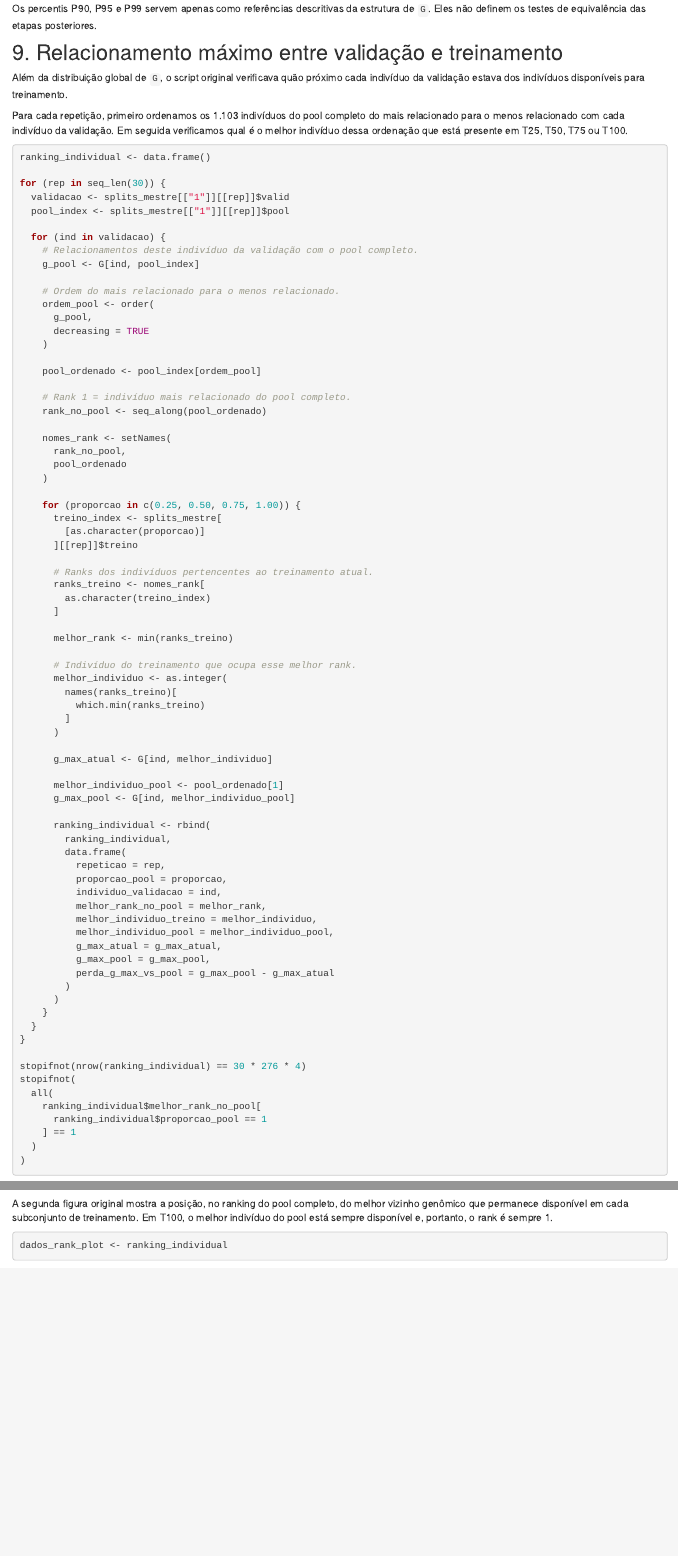
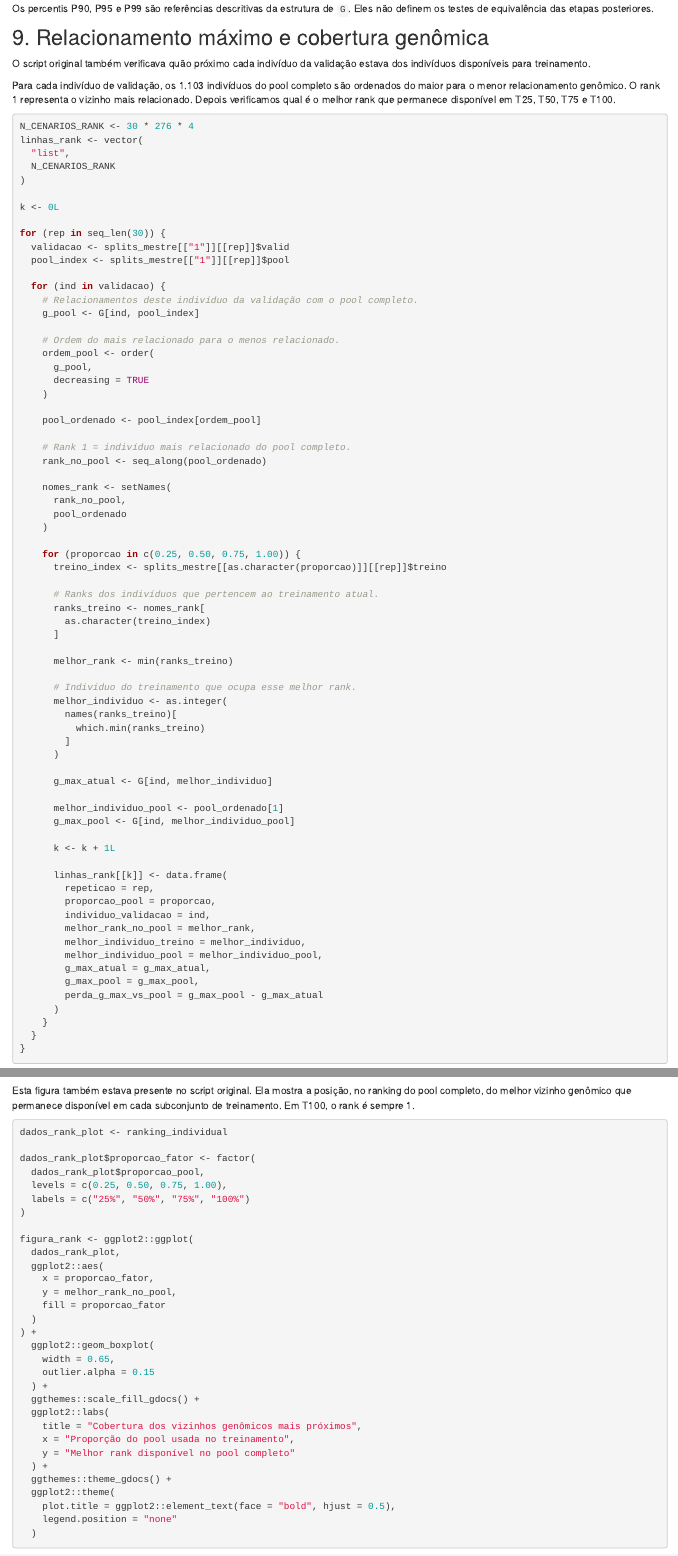
Before and after one commit to WevertonGomesCosta/genomic-prediction-data-augmentation, an R Markdown document (analysis/03_genomic_matrix.Rmd): the page in a window 1100 px wide, from 6830 px down before the commit and from 6590 px down after it, so that both start at the same text, and a second part further down, joined at a grey line. Rendered offline with R 4.5, knitr and Pandoc, with nearby package versions; drawn as R Markdown's standard HTML page in place of the format the file asks for; some code elsewhere in the file could not run offline.

Commit message:
Finalize restored genomic diagnostic figures

````diff
--- a/analysis/03_genomic_matrix.Rmd
+++ b/analysis/03_genomic_matrix.Rmd
@@ -329,22 +314,27 @@
 )
 ```
 
-Os percentis P90, P95 e P99 servem apenas como referências descritivas da
-estrutura de `G`. Eles não definem os testes de equivalência das etapas
-posteriores.
+Os percentis P90, P95 e P99 são referências descritivas da estrutura de `G`.
+Eles não definem os testes de equivalência das etapas posteriores.
 
-## 9. Relacionamento máximo entre validação e treinamento
+## 9. Relacionamento máximo e cobertura genômica
 
-Além da distribuição global de `G`, o script original verificava quão próximo
-cada indivíduo da validação estava dos indivíduos disponíveis para treinamento.
+O script original também verificava quão próximo cada indivíduo da validação
+estava dos indivíduos disponíveis para treinamento.
 
-Para cada repetição, primeiro ordenamos os 1.103 indivíduos do pool completo do
-mais relacionado para o menos relacionado com cada indivíduo da validação. Em
-seguida verificamos qual é o melhor indivíduo dessa ordenação que está presente
-em T25, T50, T75 ou T100.
+Para cada indivíduo de validação, os 1.103 indivíduos do pool completo são
+ordenados do maior para o menor relacionamento genômico. O rank 1 representa o
+vizinho mais relacionado. Depois verificamos qual é o melhor rank que permanece
+disponível em T25, T50, T75 e T100.
 
 ```{r calcular-ranking-genomico}
-ranking_individual <- data.frame()
+N_CENARIOS_RANK <- 30 * 276 * 4
+linhas_rank <- vector(
+  "list",
+  N_CENARIOS_RANK
+)
+
+k <- 0L
 
 for (rep in seq_len(30)) {
   validacao <- splits_mestre[["1"]][[rep]]$valid
@@ -371,11 +361,9 @@
     )
 
     for (proporcao in c(0.25, 0.50, 0.75, 1.00)) {
-      treino_index <- splits_mestre[
-        [as.character(proporcao)]
-      ][[rep]]$treino
+      treino_index <- splits_mestre[[as.character(proporcao)]][[rep]]$treino
 
-      # Ranks dos indivíduos pertencentes ao treinamento atual.
+      # Ranks dos indivíduos que pertencem ao treinamento atual.
       ranks_treino <- nomes_rank[
         as.character(treino_index)
       ]
@@ -394,22 +382,20 @@
       melhor_individuo_pool <- pool_ordenado[1]
       g_max_pool <- G[ind, melhor_individuo_pool]
 
-      ranking_individual <- rbind(
-        ranking_individual,
-        data.frame(
-          repeticao = rep,
-          proporcao_pool = proporcao,
-          individuo_validacao = ind,
-          melhor_rank_no_pool = melhor_rank,
-          melhor_individuo_treino = melhor_individuo,
-          melhor_individuo_pool = melhor_individuo_pool,
-          g_max_atual = g_max_atual,
-          g_max_pool = g_max_pool,
-          perda_g_max_vs_pool = g_max_pool - g_max_atual
-        )
+      k <- k + 1L
+
+      linhas_rank[[k]] <- data.frame(
+        repeticao = rep,
+        proporcao_pool = proporcao,
+        individuo_validacao = ind,
+        melhor_rank_no_pool = melhor_rank,
+        melhor_individuo_treino = melhor_individuo,
+        melhor_individuo_pool = melhor_individuo_pool,
+        g_max_atual = g_max_atual,
+        g_max_pool = g_max_pool,
+        perda_g_max_vs_pool = g_max_pool - g_max_atual
       )
     }
   }
 }
 
-stopifnot(nrow(ranking_individual) == 30 * 276 * 4)
@@ -497,10 +483,9 @@
 
 ### 9.2. Cobertura dos vizinhos genômicos mais próximos
 
-A segunda figura original mostra a posição, no ranking do pool completo, do
-melhor vizinho genômico que permanece disponível em cada subconjunto de
-treinamento. Em T100, o melhor indivíduo do pool está sempre disponível e,
-portanto, o rank é sempre 1.
+Esta figura também estava presente no script original. Ela mostra a posição, no
+ranking do pool completo, do melhor vizinho genômico que permanece disponível
+em cada subconjunto de treinamento. Em T100, o rank é sempre 1.
 
 ```{r figura-rank-pool, fig.height=5, fig.width=8, fig.cap="Distribuição do melhor rank genômico disponível nos conjuntos T25, T50, T75 e T100."}
 dados_rank_plot <- ranking_individual
````
Also changed, not shown: analysis/03_genomic_matrix.Rmd (64 more changed lines).
